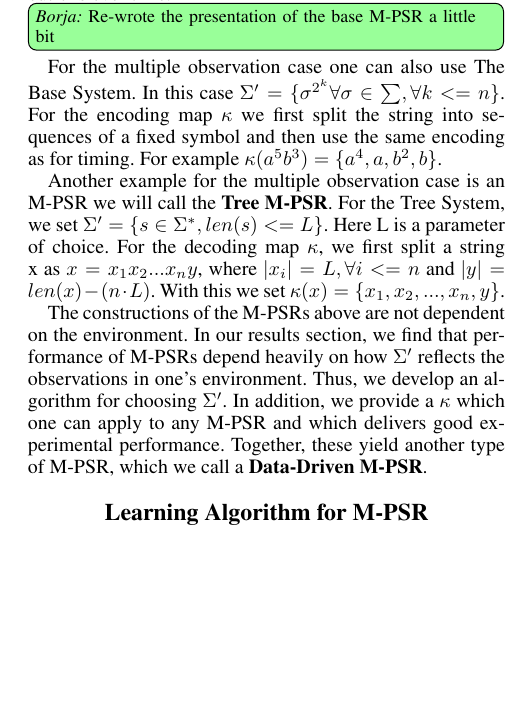
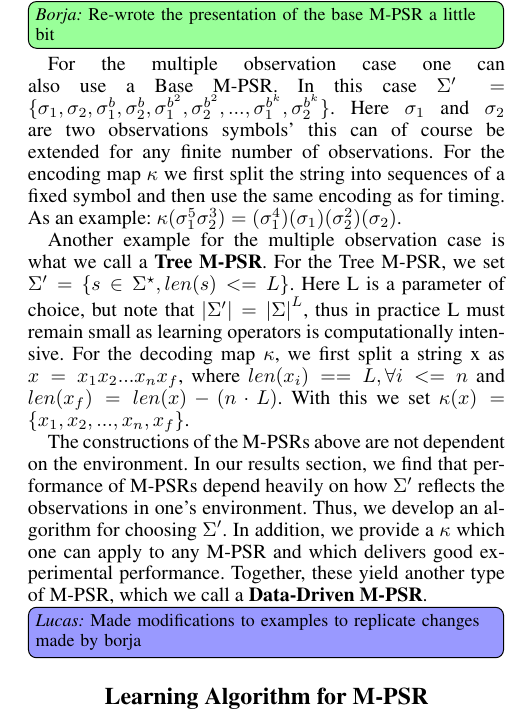
Before and after one commit to lucaslanger/BaseSystemWork, a LaTeX paper (baseSystem.tex, which reads mpsr.tex): part of one column of page 2 of 6 before the commit and part of one column of page 2 of 7 after it, cut so that both start at the same text, the shorter picture padded with empty space. Compiled offline with pdfLaTeX.

Commit message:
Made changes to examples

```diff
--- a/mpsr.tex
+++ b/mpsr.tex
@@ -28,8 +28,10 @@ For further reference, we will call this model the \emph{base M-PSR} (with base
 
 \borja{Re-wrote the presentation of the base M-PSR a little bit}
 
-For the multiple observation case one can also use The Base System. In this case $\Sigma' = \{\sigma^{2^k}\forall \sigma \in \sum, \forall k <= n\}$. For the encoding map $\kappa$ we first split the string into sequences of a fixed symbol and then use the same encoding as for timing. For example $\kappa(a^5b^3)=\{a^4,a,b^2,b\}$.
+For the multiple observation case one can also use a Base M-PSR. In this case $\Sigma' = \{\sigma_1,\sigma_2,\sigma_1^b,\sigma_2^{b},\sigma_1^{b^2},\sigma_2^{b^2}, ...,\sigma_1^{b^k},\sigma_2^{b^k}\}$. Here $\sigma_1$ and $\sigma_2$ are two observations symbols' this can of course be extended for any finite number of observations. For the encoding map $\kappa$ we first split the string into sequences of a fixed symbol and then use the same encoding as for timing. As an example: $\kappa(\sigma_1^5 \sigma_2^3)=(\sigma_1^{4})(\sigma_1)(\sigma_2^2)(\sigma_2)$.
 
-Another example for the multiple observation case is an M-PSR we will call the \textbf{Tree M-PSR}. For the Tree System, we set $\Sigma'= \{s \in \Sigma^{*}, len(s)<= L\}$. Here L is a parameter of choice. For the decoding map $\kappa$, we first split a string x as $x=x_1x_2...x_ny$, where $|x_i|=L, \forall i<=n$ and $|y|=len(x) - (n \cdot L)$. With this we set $\kappa(x) = \{x_1,x_2,...,x_n,y\}$.
+Another example for the multiple observation case is what we call a \textbf{Tree M-PSR}. For the Tree M-PSR, we set $\Sigma'= \{s \in \Sigma^\star, len(s)<= L\}$. Here L is a parameter of choice, but note that $|\Sigma'|={|\Sigma|}^L$, thus in practice L must remain small as learning operators is computationally intensive. For the decoding map $\kappa$, we first split a string x as $x=x_1x_2...x_nx_f$, where $len(x_i)==L, \forall i<=n$ and $len(x_f)=len(x)-(n \cdot L)$. With this we set $\kappa(x) = \{x_1,x_2,...,x_n,x_f\}$.
 
 The constructions of the M-PSRs above are not dependent on the environment. In our results section, we find that performance of M-PSRs depend heavily on how $\Sigma'$ reflects the observations in one's environment. Thus, we develop an algorithm for choosing $\Sigma'$. In addition, we provide a $\kappa$ which one can apply to any M-PSR and which delivers good experimental performance. Together, these yield another type of M-PSR, which we call a \textbf{Data-Driven M-PSR}.
+
+\lucas{Made modifications to examples to replicate changes made by borja}
```
